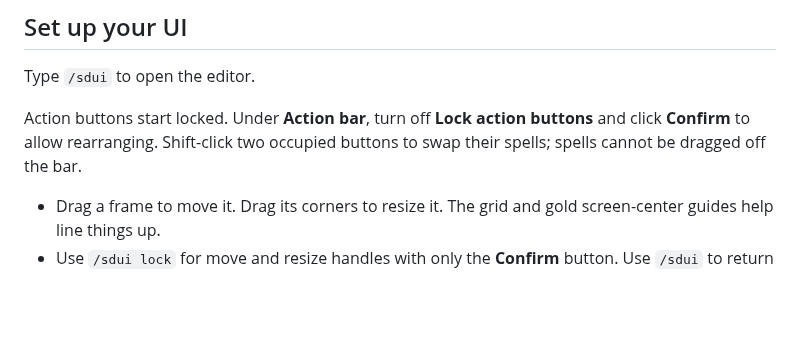
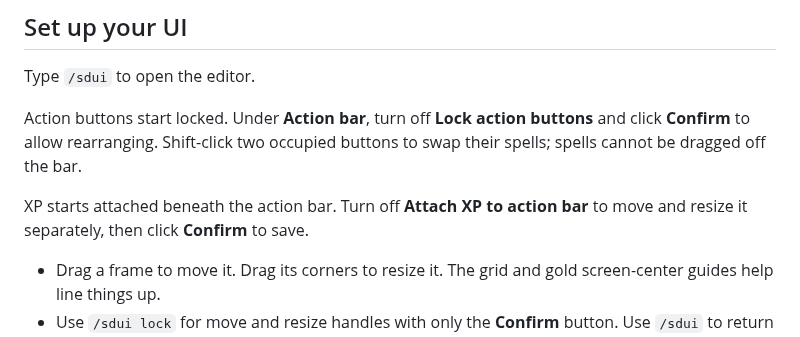
Before and after one commit to migwynkriid13/SurvivorsDragonUi, a Markdown page: README.md, the part around the change. Drawn GitHub-style; blank space fills up the shorter version.

Commit message:
feature: join XP to action bar

```diff
--- a/README.md
+++ b/README.md
@@ -18,6 +18,8 @@ The file should be at `benilla-config/AddOns/SurvivorsDragonUi/SurvivorsDragonUi
 Type `/sdui` to open the editor.
 
 Action buttons start locked. Under **Action bar**, turn off **Lock action buttons** and click **Confirm** to allow rearranging. Shift-click two occupied buttons to swap their spells; spells cannot be dragged off the bar.
+
+XP starts attached beneath the action bar. Turn off **Attach XP to action bar** to move and resize it separately, then click **Confirm** to save.
 
 - Drag a frame to move it. Drag its corners to resize it. The grid and gold screen-center guides help line things up.
 - Use `/sdui lock` for move and resize handles with only the **Confirm** button. Use `/sdui` to return to the full editor.
```
Also changed, not shown: AGENTS.md (+3 -1 lines), docs/XP-ANIMATION.md (+5 -4 lines), docs/XP-ATTACHMENT.md (added, +41 -0 lines), docs/designs/xp-attachment/comparison.png (added), docs/designs/xp-attachment/selected.png (added), 11 other files.
